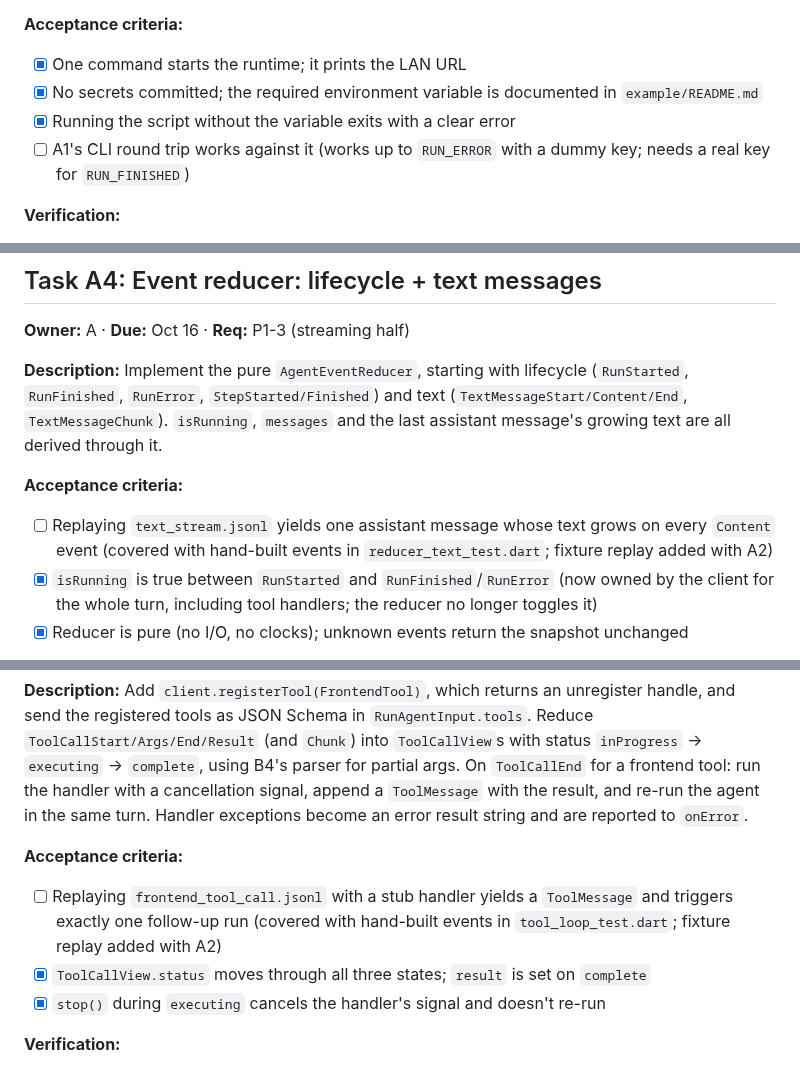
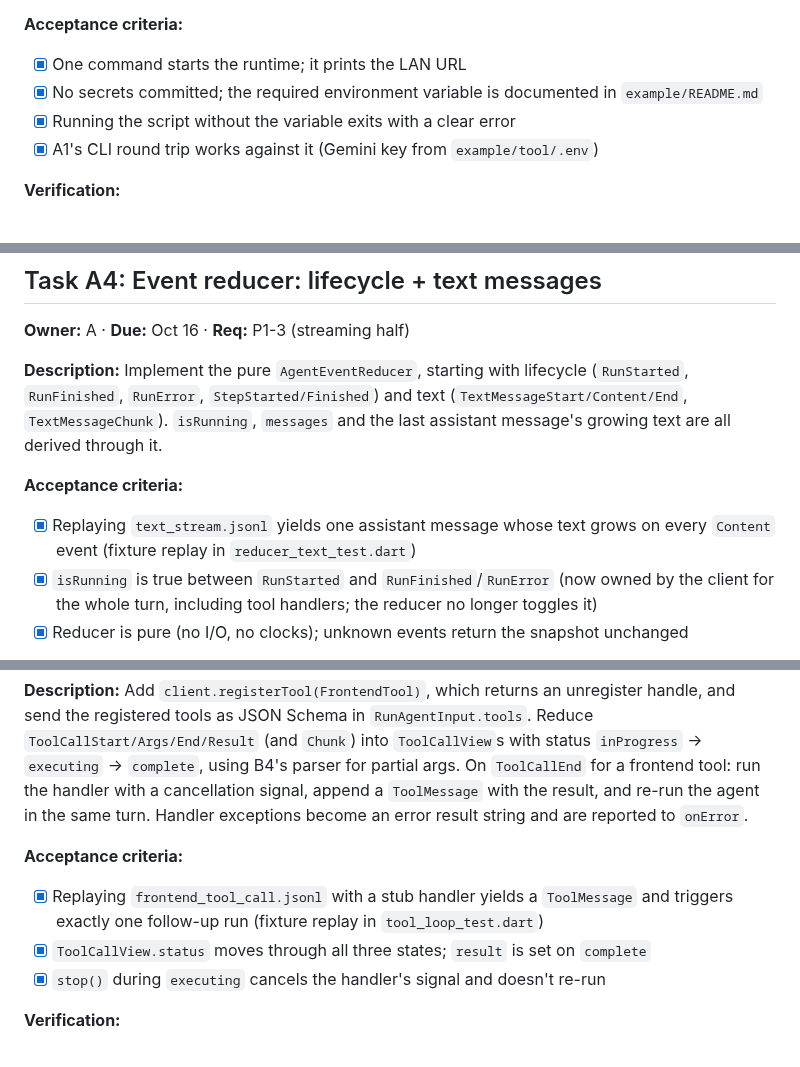
Before and after one commit to VGVentures/copilotkit_flutter_sdk, a Markdown page: tasks/todo.md, 3 parts joined by grey strips. Rendered like a GitHub page.

```diff
--- a/tasks/todo.md
+++ b/tasks/todo.md
@@ -69,7 +69,7 @@ Commands assume the repo root and `fvm`. `core` = `packages/copilotkit`, `flutte
 - [x] One command starts the runtime; it prints the LAN URL
 - [x] No secrets committed; the required environment variable is documented in `example/README.md`
 - [x] Running the script without the variable exits with a clear error
-- [ ] A1's CLI round trip works against it (works up to `RUN_ERROR` with a dummy key; needs a real key for `RUN_FINISHED`)
+- [x] A1's CLI round trip works against it (Gemini key from `example/tool/.env`)
 
 **Verification:**
 - [x] `./example/tool/start_runtime.sh` then `curl` the info endpoint
@@ -140,7 +140,7 @@ Fixtures: `text_stream.jsonl`, `frontend_tool_call.jsonl` (streamed args), `stat
 **Description:** Implement the pure `AgentEventReducer`, starting with lifecycle (`RunStarted`, `RunFinished`, `RunError`, `StepStarted/Finished`) and text (`TextMessageStart/Content/End`, `TextMessageChunk`). `isRunning`, `messages` and the last assistant message's growing text are all derived through it.
 
 **Acceptance criteria:**
-- [ ] Replaying `text_stream.jsonl` yields one assistant message whose text grows on every `Content` event (covered with hand-built events in `reducer_text_test.dart`; fixture replay added with A2)
+- [x] Replaying `text_stream.jsonl` yields one assistant message whose text grows on every `Content` event (fixture replay in `reducer_text_test.dart`)
 - [x] `isRunning` is true between `RunStarted` and `RunFinished`/`RunError` (now owned by the client for the whole turn, including tool handlers; the reducer no longer toggles it)
 - [x] Reducer is pure (no I/O, no clocks); unknown events return the snapshot unchanged
 
@@ -248,7 +248,7 @@ Fixtures: `text_stream.jsonl`, `frontend_tool_call.jsonl` (streamed args), `stat
 **Description:** Add `client.registerTool(FrontendTool)`, which returns an unregister handle, and send the registered tools as JSON Schema in `RunAgentInput.tools`. Reduce `ToolCallStart/Args/End/Result` (and `Chunk`) into `ToolCallView`s with status `inProgress` → `executing` → `complete`, using B4's parser for partial args. On `ToolCallEnd` for a frontend tool: run the handler with a cancellation signal, append a `ToolMessage` with the result, and re-run the agent in the same turn. Handler exceptions become an error result string and are reported to `onError`.
 
 **Acceptance criteria:**
-- [ ] Replaying `frontend_tool_call.jsonl` with a stub handler yields a `ToolMessage` and triggers exactly one follow-up run (covered with hand-built events in `tool_loop_test.dart`; fixture replay added with A2)
+- [x] Replaying `frontend_tool_call.jsonl` with a stub handler yields a `ToolMessage` and triggers exactly one follow-up run (fixture replay in `tool_loop_test.dart`)
 - [x] `ToolCallView.status` moves through all three states; `result` is set on `complete`
 - [x] `stop()` during `executing` cancels the handler's signal and doesn't re-run
 
```
Also changed, not shown: other parts of tasks/todo.md (+12 -12 lines), tasks/plan.md (+12 -11 lines).
